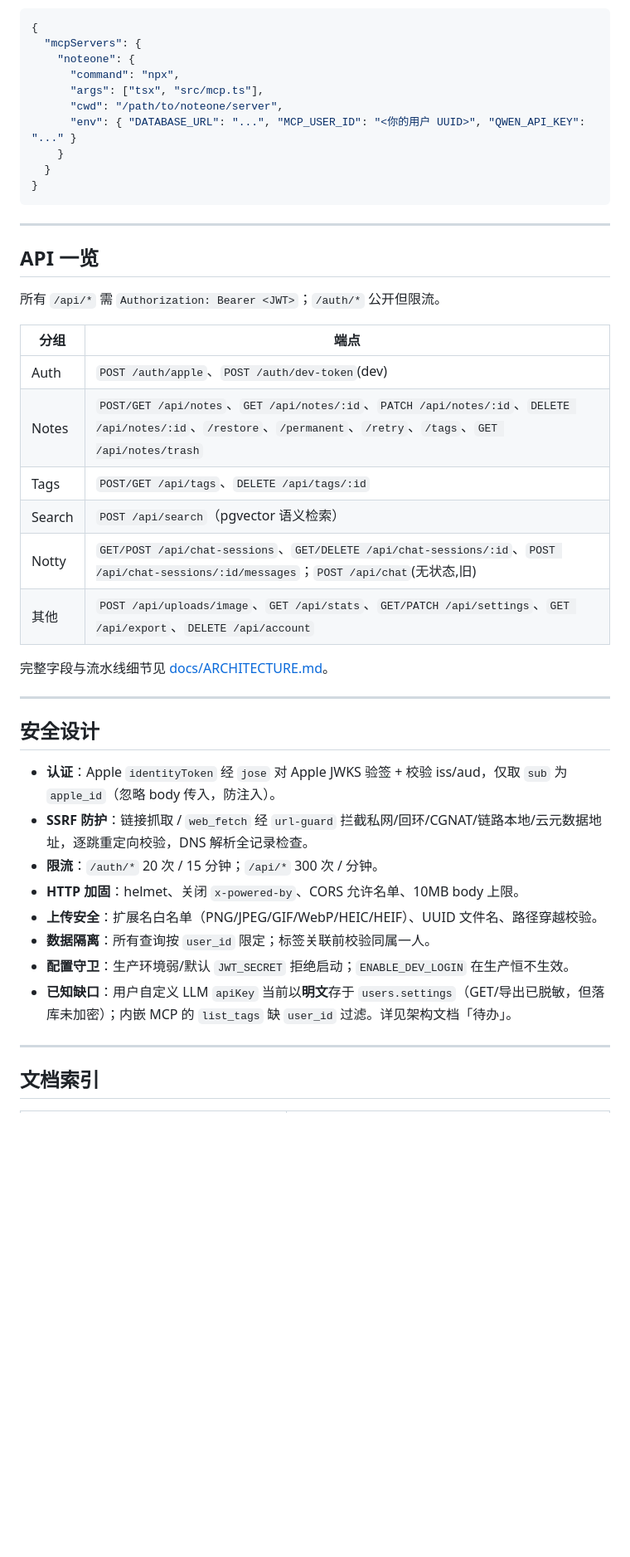
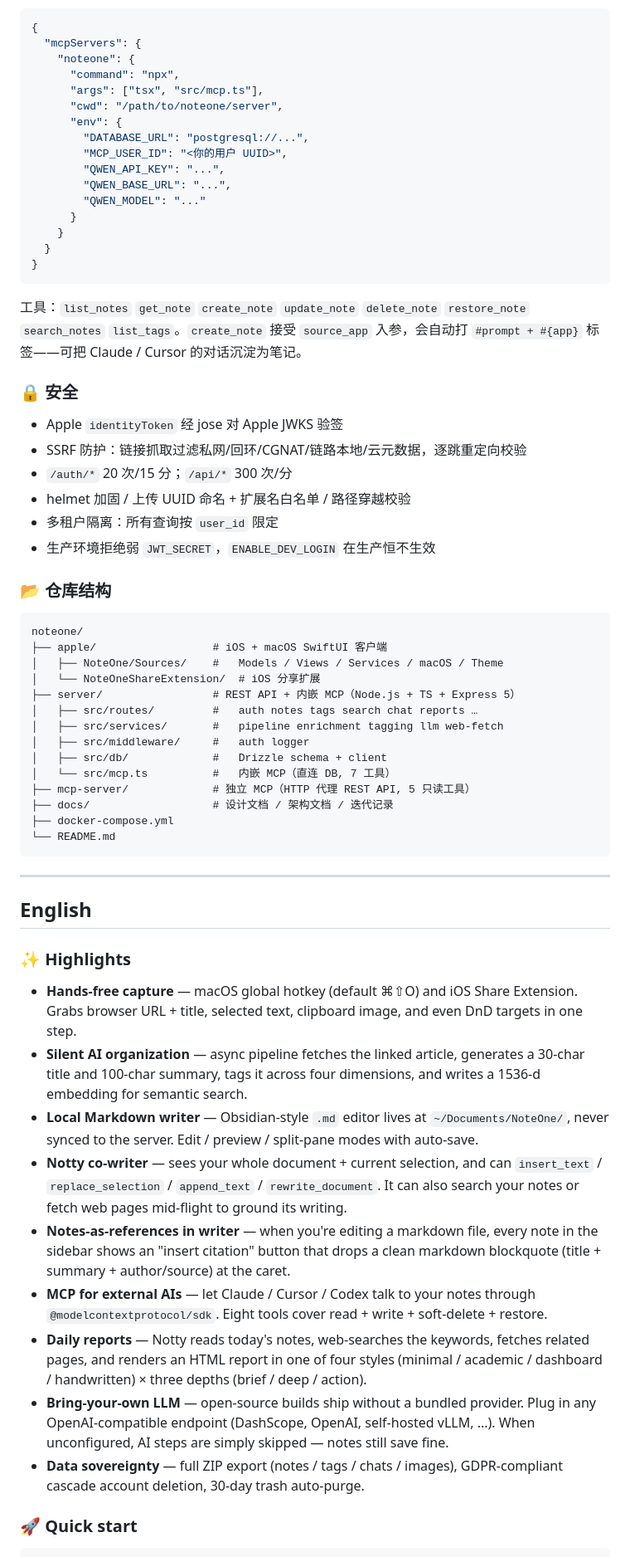
Before and after one commit to TobyChain/noteone, a Markdown page: README.md, the part around one of its changes. Shown at 83% size. GitHub-like rendering; blank space fills up the shorter version.

````diff
--- a/README.md
+++ b/README.md
@@ -188,43 +159,63 @@ macOS 客户端「设置 → MCP」提供一键安装（写入 `~/.claude/settin
       "command": "npx",
       "args": ["tsx", "src/mcp.ts"],
       "cwd": "/path/to/noteone/server",
-      "env": { "DATABASE_URL": "...", "MCP_USER_ID": "<你的用户 UUID>", "QWEN_API_KEY": "..." }
+      "env": {
+        "DATABASE_URL": "postgresql://...",
+        "MCP_USER_ID": "<你的用户 UUID>",
+        "QWEN_API_KEY": "...",
+        "QWEN_BASE_URL": "...",
+        "QWEN_MODEL": "..."
+      }
     }
   }
 }
 ```
 
----
+工具：`list_notes` `get_note` `create_note` `update_note` `delete_note` `restore_note` `search_notes` `list_tags`。`create_note` 接受 `source_app` 入参，会自动打 `#prompt + #{app}` 标签——可把 Claude / Cursor 的对话沉淀为笔记。
 
-## API 一览
+### 🔒 安全
 
-所有 `/api/*` 需 `Authorization: Bearer <JWT>`；`/auth/*` 公开但限流。
+- Apple `identityToken` 经 jose 对 Apple JWKS 验签
+- SSRF 防护：链接抓取过滤私网/回环/CGNAT/链路本地/云元数据，逐跳重定向校验
+- `/auth/*` 20 次/15 分；`/api/*` 300 次/分
+- helmet 加固 / 上传 UUID 命名 + 扩展名白名单 / 路径穿越校验
+- 多租户隔离：所有查询按 `user_id` 限定
+- 生产环境拒绝弱 `JWT_SECRET`，`ENABLE_DEV_LOGIN` 在生产恒不生效
 
-| 分组 | 端点 |
-|------|------|
-| Auth | `POST /auth/apple`、`POST /auth/dev-token`(dev) |
-| Notes | `POST/GET /api/notes`、`GET /api/notes/:id`、`PATCH /api/notes/:id`、`DELETE /api/notes/:id`、`/restore`、`/permanent`、`/retry`、`/tags`、`GET /api/notes/trash` |
-| Tags | `POST/GET /api/tags`、`DELETE /api/tags/:id` |
-| Search | `POST /api/search`（pgvector 语义检索） |
-| Notty | `GET/POST /api/chat-sessions`、`GET/DELETE /api/chat-sessions/:id`、`POST /api/chat-sessions/:id/messages`；`POST /api/chat`(无状态,旧) |
-| 其他 | `POST /api/uploads/image`、`GET /api/stats`、`GET/PATCH /api/settings`、`GET /api/export`、`DELETE /api/account` |
+### 📂 仓库结构
 
-完整字段与流水线细节见 [docs/ARCHITECTURE.md](docs/ARCHITECTURE.md)。
+```
+noteone/
+├── apple/                  # iOS + macOS SwiftUI 客户端
+│   ├── NoteOne/Sources/    #   Models / Views / Services / macOS / Theme
+│   └── NoteOneShareExtension/  # iOS 分享扩展
+├── server/                 # REST API + 内嵌 MCP（Node.js + TS + Express 5）
+│   ├── src/routes/         #   auth notes tags search chat reports …
+│   ├── src/services/       #   pipeline enrichment tagging llm web-fetch
+│   ├── src/middleware/     #   auth logger
+│   ├── src/db/             #   Drizzle schema + client
+│   └── src/mcp.ts          #   内嵌 MCP（直连 DB, 7 工具）
+├── mcp-server/             # 独立 MCP（HTTP 代理 REST API, 5 只读工具）
+├── docs/                   # 设计文档 / 架构文档 / 迭代记录
+├── docker-compose.yml
+└── README.md
+```
 
 ---
 
-## 安全设计
+## English
 
-- **认证**：Apple `identityToken` 经 `jose` 对 Apple JWKS 验签 + 校验 iss/aud，仅取 `sub` 为 `apple_id`（忽略 body 传入，防注入）。
-- **SSRF 防护**：链接抓取 / `web_fetch` 经 `url-guard` 拦截私网/回环/CGNAT/链路本地/云元数据地址，逐跳重定向校验，DNS 解析全记录检查。
-- **限流**：`/auth/*` 20 次 / 15 分钟；`/api/*` 300 次 / 分钟。
-- **HTTP 加固**：helmet、关闭 `x-powered-by`、CORS 允许名单、10MB body 上限。
-- **上传安全**：扩展名白名单（PNG/JPEG/GIF/WebP/HEIC/HEIF）、UUID 文件名、路径穿越校验。
-- **数据隔离**：所有查询按 `user_id` 限定；标签关联前校验同属一人。
-- **配置守卫**：生产环境弱/默认 `JWT_SECRET` 拒绝启动；`ENABLE_DEV_LOGIN` 在生产恒不生效。
-- **已知缺口**：用户自定义 LLM `apiKey` 当前以**明文**存于 `users.settings`（GET/导出已脱敏，但落库未加密）；内嵌 MCP 的 `list_tags` 缺 `user_id` 过滤。详见架构文档「待办」。
+### ✨ Highlights
 
----
+- **Hands-free capture** — macOS global hotkey (default ⌘⇧O) and iOS Share Extension. Grabs browser URL + title, selected text, clipboard image, and even DnD targets in one step.
+- **Silent AI organization** — async pipeline fetches the linked article, generates a 30-char title and 100-char summary, tags it across four dimensions, and writes a 1536-d embedding for semantic search.
+- **Local Markdown writer** — Obsidian-style `.md` editor lives at `~/Documents/NoteOne/`, never synced to the server. Edit / preview / split-pane modes with auto-save.
+- **Notty co-writer** — sees your whole document + current selection, and can `insert_text` / `replace_selection` / `append_text` / `rewrite_document`. It can also search your notes or fetch web pages mid-flight to ground its writing.
+- **Notes-as-references in writer** — when you're editing a markdown file, every note in the sidebar shows an "insert citation" button that drops a clean markdown blockquote (title + summary + author/source) at the caret.
+- **MCP for external AIs** — let Claude / Cursor / Codex talk to your notes through `@modelcontextprotocol/sdk`. Eight tools cover read + write + soft-delete + restore.
+- **Daily reports** — Notty reads today's notes, web-searches the keywords, fetches related pages, and renders an HTML report in one of four styles (minimal / academic / dashboard / handwritten) × three depths (brief / deep / action).
+- **Bring-your-own LLM** — open-source builds ship without a bundled provider. Plug in any OpenAI-compatible endpoint (DashScope, OpenAI, self-hosted vLLM, ...). When unconfigured, AI steps are simply skipped — notes still save fine.
+- **Data sovereignty** — full ZIP export (notes / tags / chats / images), GDPR-compliant cascade account deletion, 30-day trash auto-purge.
 
-## 文档索引
+### 🚀 Quick start
 
````
Also changed, not shown: other parts of README.md (+148 -139 lines).
